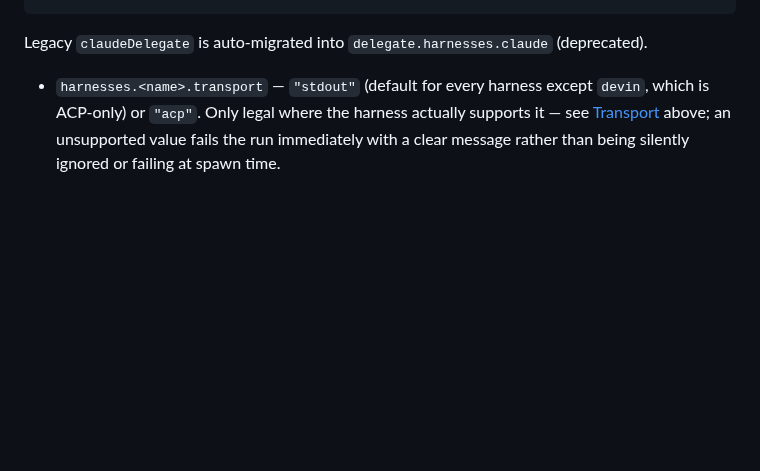
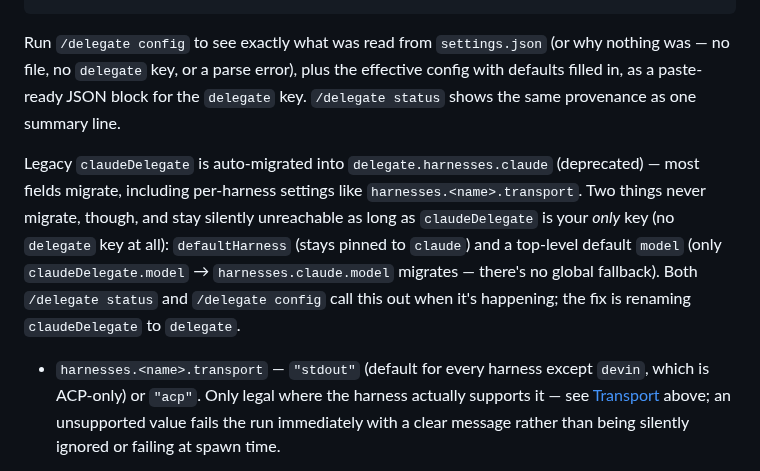
Before and after one commit to yorch/pi-harness-delegate, a Markdown page: README.md, the part around the change. GitHub-like rendering; blank space fills up the shorter version.

````diff
--- a/README.md
+++ b/README.md
@@ -180,7 +180,9 @@ In `~/.pi/agent/settings.json`:
 }
 ```
 
-Legacy `claudeDelegate` is auto-migrated into `delegate.harnesses.claude` (deprecated).
+Run `/delegate config` to see exactly what was read from `settings.json` (or why nothing was — no file, no `delegate` key, or a parse error), plus the effective config with defaults filled in, as a paste-ready JSON block for the `delegate` key. `/delegate status` shows the same provenance as one summary line.
+
+Legacy `claudeDelegate` is auto-migrated into `delegate.harnesses.claude` (deprecated) — most fields migrate, including per-harness settings like `harnesses.<name>.transport`. Two things never migrate, though, and stay silently unreachable as long as `claudeDelegate` is your *only* key (no `delegate` key at all): `defaultHarness` (stays pinned to `claude`) and a top-level default `model` (only `claudeDelegate.model` → `harnesses.claude.model` migrates — there's no global fallback). Both `/delegate status` and `/delegate config` call this out when it's happening; the fix is renaming `claudeDelegate` to `delegate`.
 
 - `harnesses.<name>.transport` — `"stdout"` (default for every harness except `devin`, which is ACP-only) or `"acp"`. Only legal where the harness actually supports it — see [Transport](#transport) above; an unsupported value fails the run immediately with a clear message rather than being silently ignored or failing at spawn time.
 
````
Also changed, not shown: AGENTS.md (+2 -1 lines).
